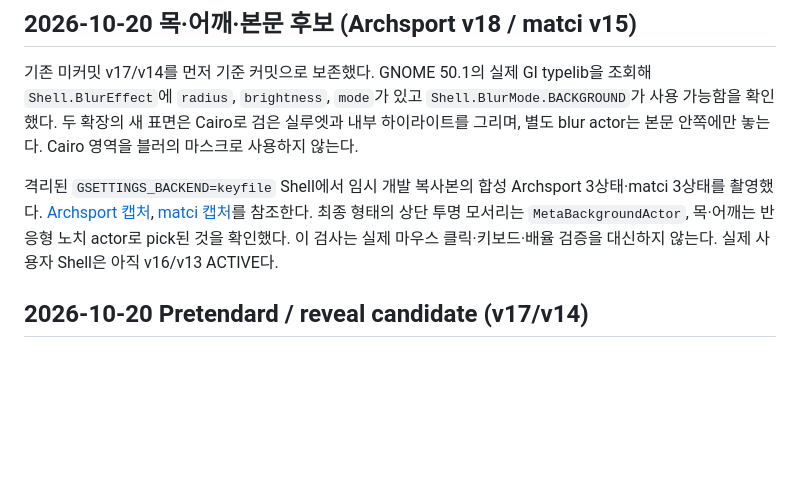
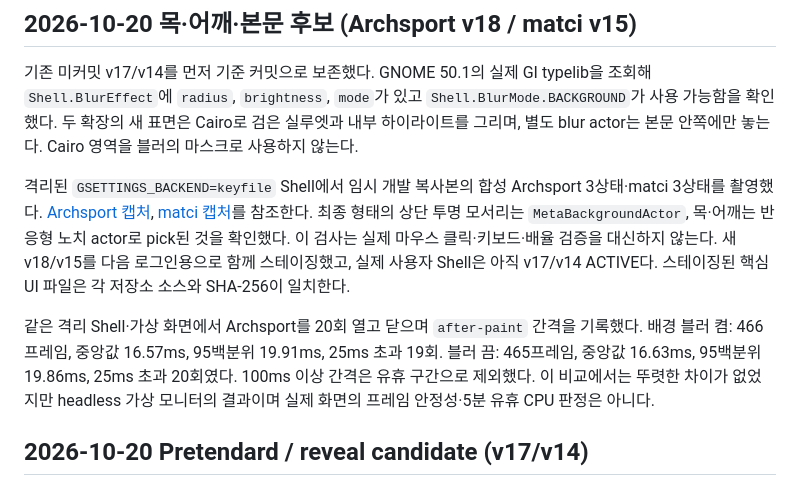
Before and after one commit to halfsamoan/archsport, a Markdown page: docs/design/native-validation.md, the part around the change. GitHub-like rendering; blank space fills up the shorter version.

Commit message:
Record staged v18/v15 and isolated blur frame timing
Codex's pending validation notes: next-login staging of the silhouette
candidates and the headless 20x open/close after-paint comparison with
and without the body backdrop blur.

Co-Authored-By: Claude Opus 5.5 <noreply@anthropic.com>

```diff
--- a/docs/design/native-validation.md
+++ b/docs/design/native-validation.md
@@ -13,7 +13,16 @@ Archsport 3상태·matci 3상태를 촬영했다. [Archsport 캡처](iterations/
 [matci 캡처](../../../matci/docs/design/iterations/README.md)를 참조한다.
 최종 형태의 상단 투명 모서리는 `MetaBackgroundActor`, 목·어깨는 반응형
 노치 actor로 pick된 것을 확인했다. 이 검사는 실제 마우스 클릭·키보드·배율
-검증을 대신하지 않는다. 실제 사용자 Shell은 아직 v16/v13 ACTIVE다.
+검증을 대신하지 않는다. 새 v18/v15를 다음 로그인용으로 함께 스테이징했고,
+실제 사용자 Shell은 아직 v17/v14 ACTIVE다. 스테이징된 핵심 UI 파일은
+각 저장소 소스와 SHA-256이 일치한다.
+
+같은 격리 Shell·가상 화면에서 Archsport를 20회 열고 닫으며 `after-paint`
+간격을 기록했다. 배경 블러 켬: 466프레임, 중앙값 16.57ms, 95백분위
+19.91ms, 25ms 초과 19회. 블러 끔: 465프레임, 중앙값 16.63ms,
+95백분위 19.86ms, 25ms 초과 20회였다. 100ms 이상 간격은 유휴 구간으로
+제외했다. 이 비교에서는 뚜렷한 차이가 없었지만 headless 가상 모니터의
+결과이며 실제 화면의 프레임 안정성·5분 유휴 CPU 판정은 아니다.
 
 ## 2026-10-20 Pretendard / reveal candidate (v17/v14)
 
```
